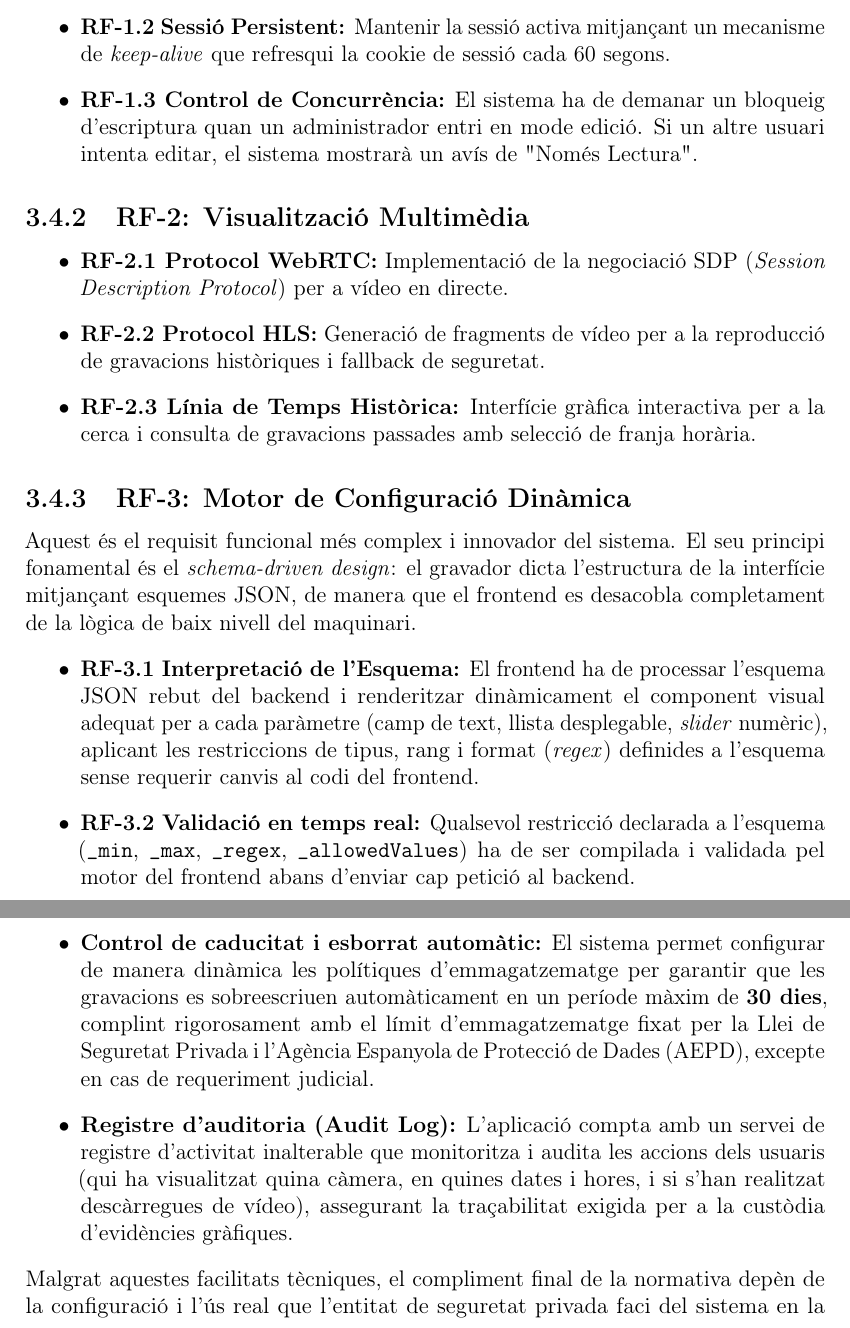
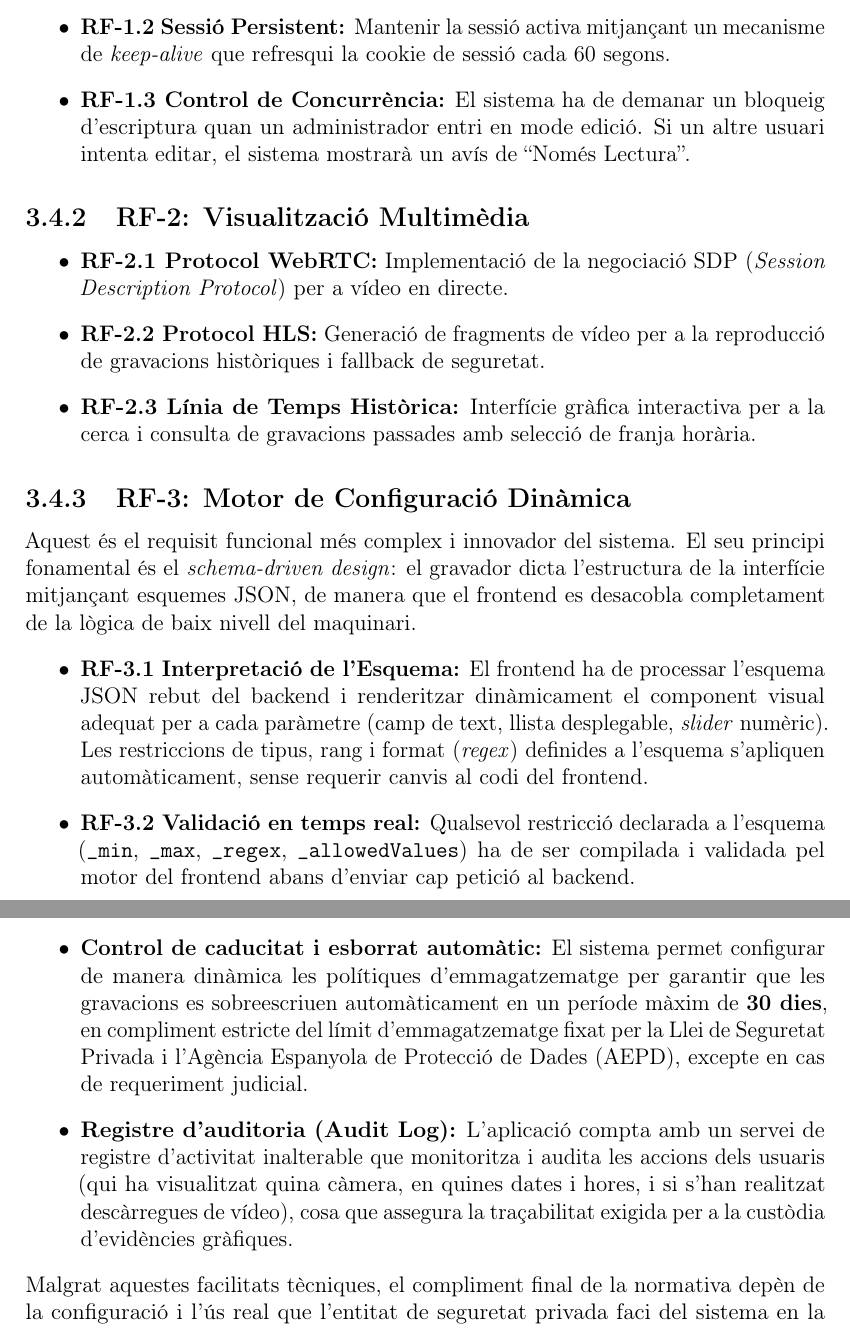
Before and after one commit to janrosellcaba/tfg, a LaTeX thesis (main.tex, which reads capitols/3_requisits.tex): two parts of pages 39 and 48 of 137, joined at a grey line, cut so that both start at the same text. Compiled offline with pdfLaTeX.

Commit message:
capítol 3

```diff
--- a/capitols/3_requisits.tex
+++ b/capitols/3_requisits.tex
@@ -110,7 +110,7 @@ A continuació es detallen els requisits tècnics dividits per blocs funcionals.
 \begin{itemize}
   \item \textbf{RF-1.1 Autenticació:} El sistema ha de validar les credencials contra el servei \textit{Core Legacy}.
   \item \textbf{RF-1.2 Sessió Persistent:} Mantenir la sessió activa mitjançant un mecanisme de \textit{keep-alive} que refresqui la cookie de sessió cada 60 segons.
-  \item \textbf{RF-1.3 Control de Concurrència:} El sistema ha de demanar un bloqueig d'escriptura quan un administrador entri en mode edició. Si un altre usuari intenta editar, el sistema mostrarà un avís de "Només Lectura".
+  \item \textbf{RF-1.3 Control de Concurrència:} El sistema ha de demanar un bloqueig d'escriptura quan un administrador entri en mode edició. Si un altre usuari intenta editar, el sistema mostrarà un avís de ``Només Lectura''.
 \end{itemize}
 
 \subsection{RF-2: Visualització Multimèdia}
@@ -123,7 +123,7 @@ A continuació es detallen els requisits tècnics dividits per blocs funcionals.
 \subsection{RF-3: Motor de Configuració Dinàmica}
 Aquest és el requisit funcional més complex i innovador del sistema. El seu principi fonamental és el \textit{schema-driven design}: el gravador dicta l'estructura de la interfície mitjançant esquemes JSON, de manera que el frontend es desacobla completament de la lògica de baix nivell del maquinari.
 \begin{itemize}
-  \item \textbf{RF-3.1 Interpretació de l'Esquema:} El frontend ha de processar l'esquema JSON rebut del backend i renderitzar dinàmicament el component visual adequat per a cada paràmetre (camp de text, llista desplegable, \textit{slider} numèric), aplicant les restriccions de tipus, rang i format (\textit{regex}) definides a l'esquema sense requerir canvis al codi del frontend.
+  \item \textbf{RF-3.1 Interpretació de l'Esquema:} El frontend ha de processar l'esquema JSON rebut del backend i renderitzar dinàmicament el component visual adequat per a cada paràmetre (camp de text, llista desplegable, \textit{slider} numèric). Les restriccions de tipus, rang i format (\textit{regex}) definides a l'esquema s'apliquen automàticament, sense requerir canvis al codi del frontend.
   \item \textbf{RF-3.2 Validació en temps real:} Qualsevol restricció declarada a l'esquema (\texttt{\_min}, \texttt{\_max}, \texttt{\_regex}, \texttt{\_allowedValues}) ha de ser compilada i validada pel motor del frontend abans d'enviar cap petició al backend.
 \end{itemize}
 
@@ -293,7 +291,7 @@ Per garantir la integritat i la confidencialitat de les dades, i evitar atacs de
 \subsection{Llei de Seguretat Privada i Norma UNE-EN 62676}
 El disseny tècnic actua com un element facilitador perquè les entitats de seguretat compleixin amb la \textbf{Llei 5/2014 de Seguretat Privada} a Espanya, així com amb l'estàndard tècnic europeu \textbf{UNE-EN 62676} sobre sistemes de videovigilància per a aplicacions de seguretat:
 \begin{itemize}
-  \item \textbf{Control de caducitat i esborrat automàtic:} El sistema permet configurar de manera dinàmica les polítiques d'emmagatzematge per garantir que les gravacions es sobreescriuen automàticament en un període màxim de \textbf{30 dies}, complint rigorosament amb el límit d'emmagatzematge fixat per la Llei de Seguretat Privada i l'Agència Espanyola de Protecció de Dades (AEPD), excepte en cas de requeriment judicial.
-  \item \textbf{Registre d'auditoria (Audit Log):} L'aplicació compta amb un servei de registre d'activitat inalterable que monitoritza i audita les accions dels usuaris (qui ha visualitzat quina càmera, en quines dates i hores, i si s'han realitzat descàrregues de vídeo), assegurant la traçabilitat exigida per a la custòdia d'evidències gràfiques.
+  \item \textbf{Control de caducitat i esborrat automàtic:} El sistema permet configurar de manera dinàmica les polítiques d'emmagatzematge per garantir que les gravacions es sobreescriuen automàticament en un període màxim de \textbf{30 dies}, en compliment estricte del límit d'emmagatzematge fixat per la Llei de Seguretat Privada i l'Agència Espanyola de Protecció de Dades (AEPD), excepte en cas de requeriment judicial.
+  \item \textbf{Registre d'auditoria (Audit Log):} L'aplicació compta amb un servei de registre d'activitat inalterable que monitoritza i audita les accions dels usuaris (qui ha visualitzat quina càmera, en quines dates i hores, i si s'han realitzat descàrregues de vídeo), cosa que assegura la traçabilitat exigida per a la custòdia d'evidències gràfiques.
 \end{itemize}
 Malgrat aquestes facilitats tècniques, el compliment final de la normativa depèn de la configuració i l'ús real que l'entitat de seguretat privada faci del sistema en la instal·lació del client.
```
Also changed, not shown: capitols/3_requisits.tex (4 more changed lines), 1 other file.
